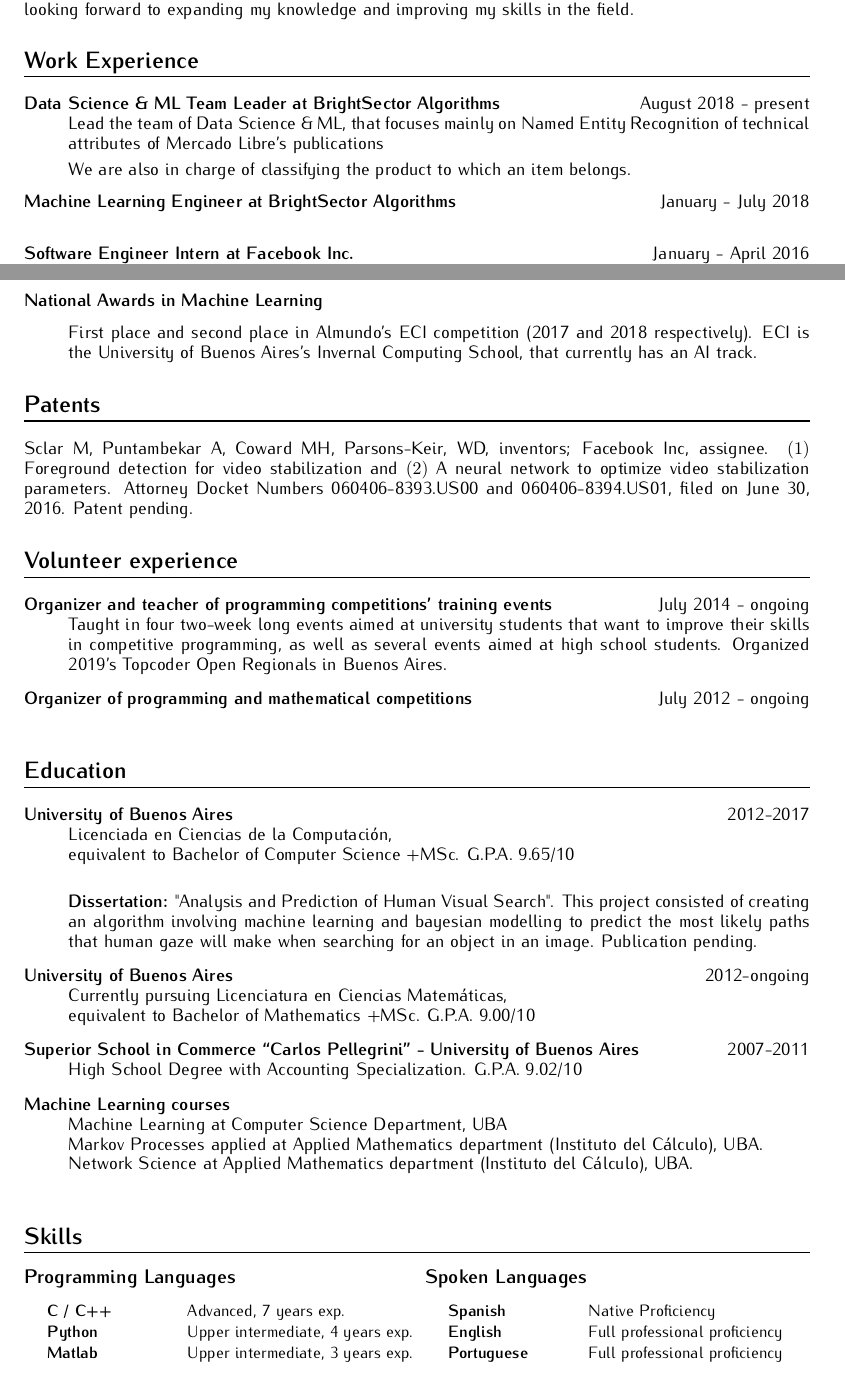
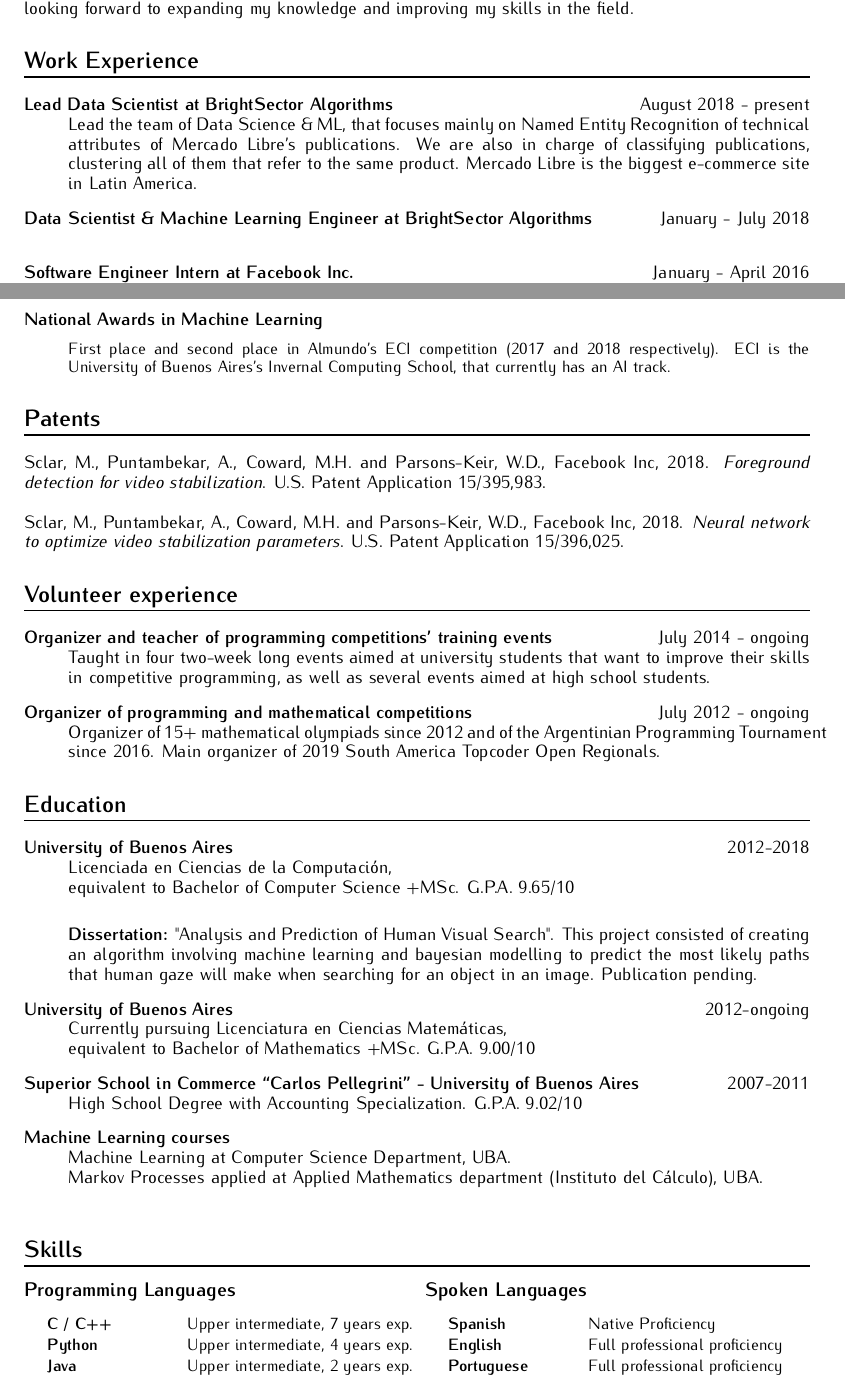
Before and after one commit to msclar/cv, a LaTeX CV (english/Resume.tex): two parts of pages 1 and 2 of 2, joined at a grey line, cut so that both start at the same text. Compiled offline with pdfLaTeX.

Commit message:
Update cv

```diff
--- a/english/Resume.tex
+++ b/english/Resume.tex
@@ -52,21 +52,23 @@
 
 \sectionfont{\sectionrule{0pt}{0pt}{-.2cm}{1pt}}
 \section* {Summary}
-Computer Scientist, Latin American champion in the 39th ACM-ICPC World Finals, Mathematics olympiad champion and former Facebook intern. Experienced in problem solving and complex algorithms and looking forward to expanding my knowledge and improving my skills in the field.
+Computer Scientist, Latin American champion in the 39th ACM-ICPC World Finals, Mathematics olympiad
+champion and former Facebook intern. Experienced in problem solving and complex algorithms and
+looking forward to expanding my knowledge and improving my skills in the field.
 
 \section* {Work Experience}
 
 \begin{description}
-  \item[Data Science \& ML Team Leader at BrightSector Algorithms] {\hfill August 2018 - present\\
+  \item[Lead Data Scientist at BrightSector Algorithms] {\hfill August 2018 - present\\
     Lead the team of Data Science \& ML, that focuses mainly on Named Entity Recognition of technical
-    attributes of Mercado Libre's publications
-
-    We are also in charge of classifying the product to which an item belongs.
+    attributes of Mercado Libre's publications. We are also in charge of classifying publications, clustering
+    all of them that refer to the same product. Mercado Libre is the biggest e-commerce site in Latin America.
   }
 
-  \item[Machine Learning Engineer at BrightSector Algorithms] {\hfill January - July 2018\\
+  \item[Data Scientist \& Machine Learning Engineer at BrightSector Algorithms] {\hfill January - July 2018\\
 %    Research algorithms that recognizes and extracts several named entities from Mercado Libre's publications, such as an item's brand, dimensions, model,
   }
+
   \item[Software Engineer Intern at Facebook Inc.] {\hfill January - April 2016\\
   Worked in the Video Encoding Team, on video stabilization algorithms. Researched various methods to
   understand when stabilization is necessary and saving computing time while preserving the video's quality when it is not needed.
@@ -107,6 +109,7 @@ Worked in the Public Content Ranking Team, developing algorithms to improve the
 	\item[] Bronze Medal in the 26th Iberoamerican Mathematical Olympiad (2011) in San Jose, Costa Rica.
 	\item[] Silver Medal in the 21st Southamerican Mathematical Olympiad (2010) in S\~ao Paulo, Brazil.
 \end{itemize}
+}
 
 \subsection* {National Awards in Argentina}
 
@@ -116,36 +120,41 @@ Worked in the Public Content Ranking Team, developing algorithms to improve the
 	\item[] National Champion in Argentine Olympiad in Mathematics (OMA) (2011).
 	\item[] National Subchampion in Argentine Olympiad in Mathematics (OMA) (2008).
 \end{itemize}
-
+}
 \subsubsection* {National Awards in Machine Learning} \itemsep.05cm
+{\small
 \begin{itemize}
 \item[] First place and second place in Almundo's ECI competition (2017 and 2018 respectively). ECI is the University of Buenos Aires's Invernal Computing School, that currently has an AI track.
 \end{itemize}
+}
+\section* {Patents}
+%Sclar M, Puntambekar A, Coward MH, Parsons-Keir, WD, inventors; Facebook Inc,
+%assignee. $(1)$ Foreground detection for video stabilization and $(2)$ A neural network to
+%optimize video stabilization parameters. Attorney Docket Numbers 060406-8393.US00
+%and 060406-8394.US01, filed on June 30, 2016. Patent pending. \\
 
-\section* {Patents}
-Sclar M, Puntambekar A, Coward MH, Parsons-Keir, WD, inventors; Facebook Inc,
-assignee. $(1)$ Foreground detection for video stabilization and $(2)$ A neural network to
-optimize video stabilization parameters. Attorney Docket Numbers 060406-8393.US00
-and 060406-8394.US01, filed on June 30, 2016. Patent pending.
 %(1) FOREGROUND DETECTION FOR VIDEO STABILIZATION (2) A NEURAL NETWORK TO OPTIMIZE VIDEO STABILIZATION PARAMETERS
 % 060406.8393-8394.US01
 % 060406-8393.US00
+
+Sclar, M., Puntambekar, A., Coward, M.H. and Parsons-Keir, W.D., Facebook Inc, 2018. \textit{Foreground detection for video stabilization}. U.S. Patent Application 15/395,983. \\\\
+Sclar, M., Puntambekar, A., Coward, M.H. and Parsons-Keir, W.D., Facebook Inc, 2018. \textit{Neural network to optimize video stabilization parameters}. U.S. Patent Application 15/396,025.
 
 \section* {Volunteer experience}
 \begin{description}
 \item[Organizer and teacher of programming competitions' training events] {\hfill July 2014 - ongoing \\
   Taught in four two-week long events aimed at university students that
   want to improve their skills in competitive programming, as well as
-  several events aimed at high school students. Organized 2019's Topcoder
-  Open Regionals in Buenos Aires.
+  several events aimed at high school students.
 }
 \item[Organizer of programming and mathematical competitions] { \hfill July 2012 - ongoing \\
+  Organizer of 15+ mathematical olympiads since 2012 and of the Argentinian Programming Tournament since 2016. Main organizer of 2019 South America Topcoder Open Regionals.
 }
 \end{description}
 
 \section* {Education}
 \begin{description}
-  \item[University of Buenos Aires]{\hfill 2012-2017 \\
+  \item[University of Buenos Aires]{\hfill 2012-2018 \\
 	Licenciada en Ciencias de la Computaci\'on, \\
 	equivalent to Bachelor of Computer Science +MSc. G.P.A. 9.65/10 \\
 
@@ -161,9 +170,8 @@ and 060406-8394.US01, filed on June 30, 2016. Patent pending.
 	High School Degree with Accounting Specialization. G.P.A. 9.02/10}
 
   \item[Machine Learning courses] { \hfill \\
-    Machine Learning at Computer Science Department, UBA \\ %(Classical supervised models (SVM, NN, EM, KNN)) \\
+    Machine Learning at Computer Science Department, UBA. \\ %(Classical supervised models (SVM, NN, EM, KNN)) \\
     Markov Processes applied at Applied Mathematics department (Instituto del C\'alculo), UBA. \\
-    Network Science at Applied Mathematics department (Instituto del C\'alculo), UBA. \\
 }
 
 \end{description}
@@ -181,10 +189,10 @@ and 060406-8394.US01, filed on June 30, 2016. Patent pending.
 \subsection* {Programming Languages}
 {\small
 \begin {tabularx}{\textwidth}{>{\hsize=.12\hsize}>{\bfseries}X >{\hsize=.3\hsize}X}
-  C / C++ & Advanced, 7 years exp.\\
+  C / C++ & Upper intermediate, 7 years exp.\\
   Python & Upper intermediate, 4 years exp.\\
-  Matlab & Upper intermediate, 3 years exp. \\
-  Java & Intermediate, 2 years exp.\\
+  Java & Upper intermediate, 2 years exp.\\
+  Matlab & Intermediate, 3 years exp. \\
   PHP / Hack & Intermediate, 2 years exp.\\
   Haskell & Basic, 2 years exp.\\
   Bash & Basic, 2 years exp.\\
```
Also changed, not shown: english/TranscriptMelanieSclar.tex (+8 -8 lines), english/Resume.pdf, english/TranscriptMelanieSclar.pdf, english/Resume.tex (3 more changed lines).
